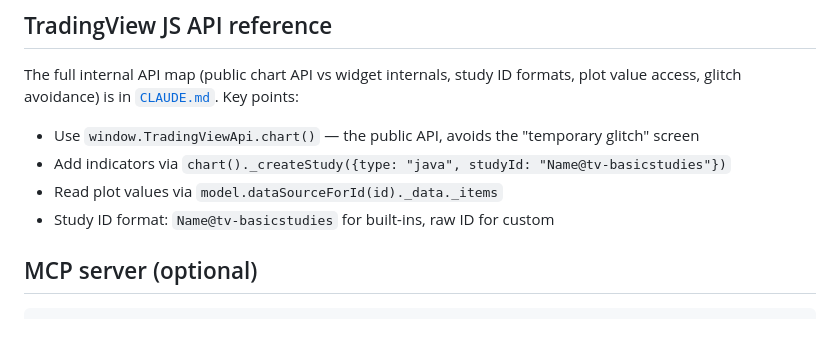
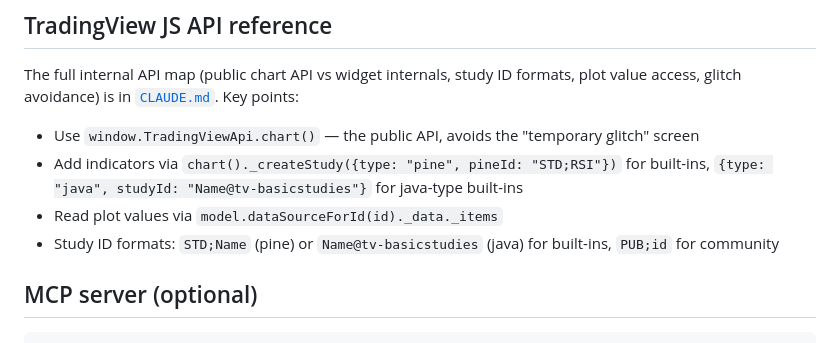
Before and after one commit to ilyavs/pytvtools, a Markdown page: README.md, the part around the change. Rendered like a GitHub page.

Commit message:
docs: update README and CLAUDE.md for STD; study ID format

```diff
--- a/README.md
+++ b/README.md
@@ -142,9 +142,9 @@ pytest tests/ -m integration -v --capture=no
 The full internal API map (public chart API vs widget internals, study ID formats, plot value access, glitch avoidance) is in [`CLAUDE.md`](CLAUDE.md). Key points:
 
 - Use `window.TradingViewApi.chart()` — the public API, avoids the "temporary glitch" screen
-- Add indicators via `chart()._createStudy({type: "java", studyId: "Name@tv-basicstudies"})`
+- Add indicators via `chart()._createStudy({type: "pine", pineId: "STD;RSI"})` for built-ins, `{type: "java", studyId: "Name@tv-basicstudies"}` for java-type built-ins
 - Read plot values via `model.dataSourceForId(id)._data._items`
-- Study ID format: `Name@tv-basicstudies` for built-ins, raw ID for custom
+- Study ID formats: `STD;Name` (pine) or `Name@tv-basicstudies` (java) for built-ins, `PUB;id` for community
 
 ## MCP server (optional)
 
```
Also changed, not shown: CLAUDE.md (+8 -4 lines).
